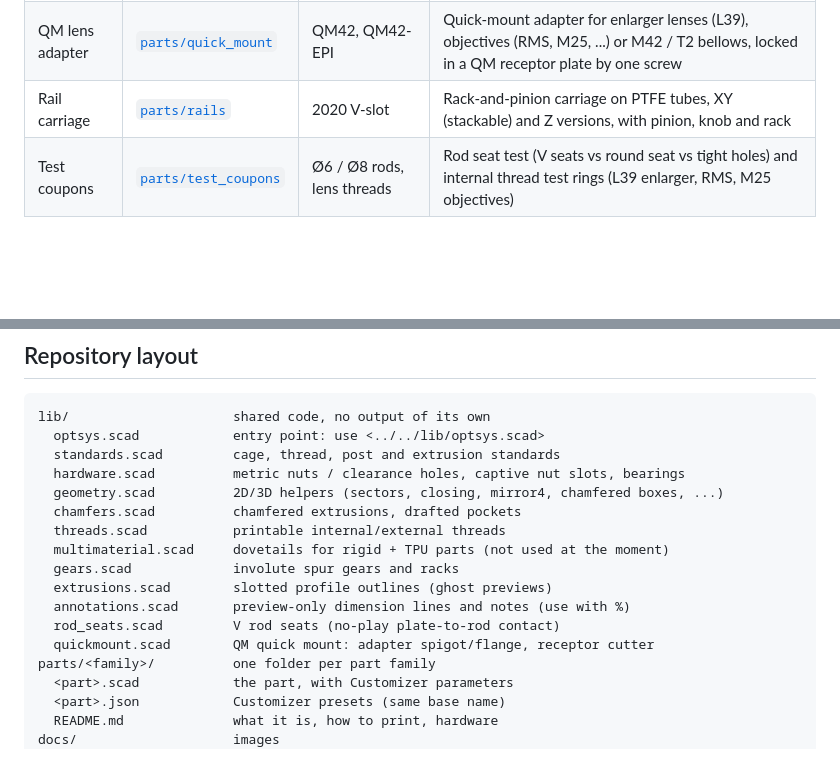
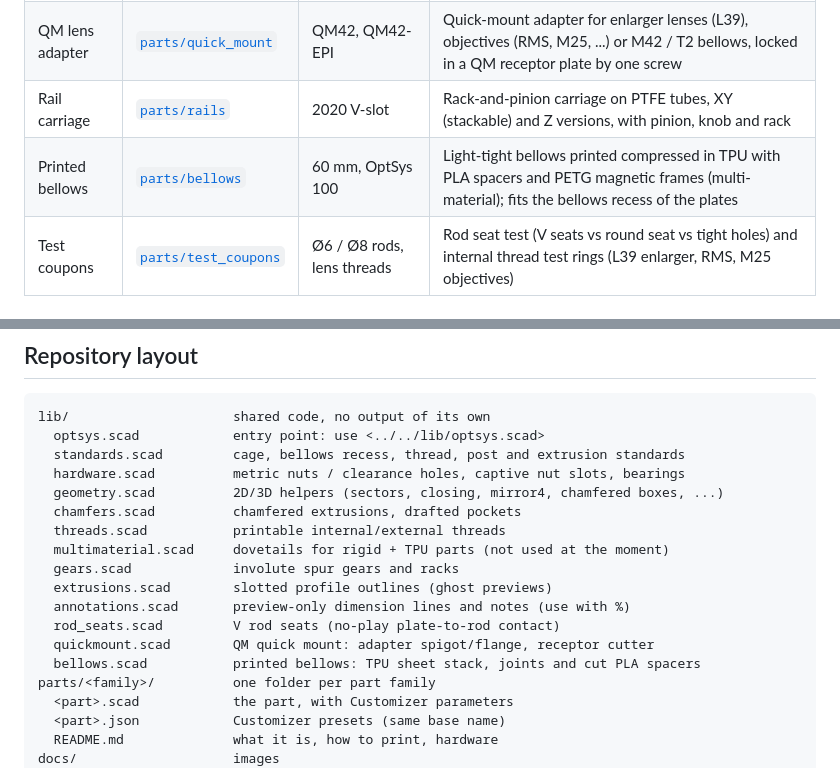
Before and after one commit to trippas/OptSys, a Markdown page: README.md, 2 parts joined by grey strips. Drawn GitHub-style; blank space fills up the shorter version.

````diff
--- a/README.md
+++ b/README.md
@@ -11,6 +11,7 @@ A family of parametric, 3D-printable optomechanical parts written in OpenSCAD, o
 | Lens cage plate | [`parts/cage_plates`](parts/cage_plates/README.md) | OptSys 50, 60 mm, OptSys 100 | Lens mount with retaining-ring thread or QM quick-mount receptor, magnetic bellows recess, compliant rod clamps with V rod seats, engraved label, optional post mount |
 | QM lens adapter | [`parts/quick_mount`](parts/quick_mount/README.md) | QM42, QM42-EPI | Quick-mount adapter for enlarger lenses (L39), objectives (RMS, M25, ...) or M42 / T2 bellows, locked in a QM receptor plate by one screw |
 | Rail carriage | [`parts/rails`](parts/rails/README.md) | 2020 V-slot | Rack-and-pinion carriage on PTFE tubes, XY (stackable) and Z versions, with pinion, knob and rack |
+| Printed bellows | [`parts/bellows`](parts/bellows/README.md) | 60 mm, OptSys 100 | Light-tight bellows printed compressed in TPU with PLA spacers and PETG magnetic frames (multi-material); fits the bellows recess of the plates |
 | Test coupons | [`parts/test_coupons`](parts/test_coupons/README.md) | Ø6 / Ø8 rods, lens threads | Rod seat test (V seats vs round seat vs tight holes) and internal thread test rings (L39 enlarger, RMS, M25 objectives) |
 
 ## Interface standards
@@ -34,7 +35,7 @@ Note: the SM thread series are 40 TPI (0.635 mm pitch), at the limit of FDM prin
 ```
 lib/                     shared code, no output of its own
   optsys.scad            entry point: use <../../lib/optsys.scad>
-  standards.scad         cage, thread, post and extrusion standards
+  standards.scad         cage, bellows recess, thread, post and extrusion standards
   hardware.scad          metric nuts / clearance holes, captive nut slots, bearings
   geometry.scad          2D/3D helpers (sectors, closing, mirror4, chamfered boxes, ...)
   chamfers.scad          chamfered extrusions, drafted pockets
@@ -45,6 +46,7 @@ lib/                     shared code, no output of its own
   annotations.scad       preview-only dimension lines and notes (use with %)
   rod_seats.scad         V rod seats (no-play plate-to-rod contact)
   quickmount.scad        QM quick mount: adapter spigot/flange, receptor cutter
+  bellows.scad           printed bellows: TPU sheet stack, joints and cut PLA spacers
 parts/<family>/          one folder per part family
   <part>.scad            the part, with Customizer parameters
   <part>.json            Customizer presets (same base name)
````
Also changed, not shown: parts/bellows/README.md (added, +58 -0 lines), docs/bellows_cage.png (added), 6 other files.
